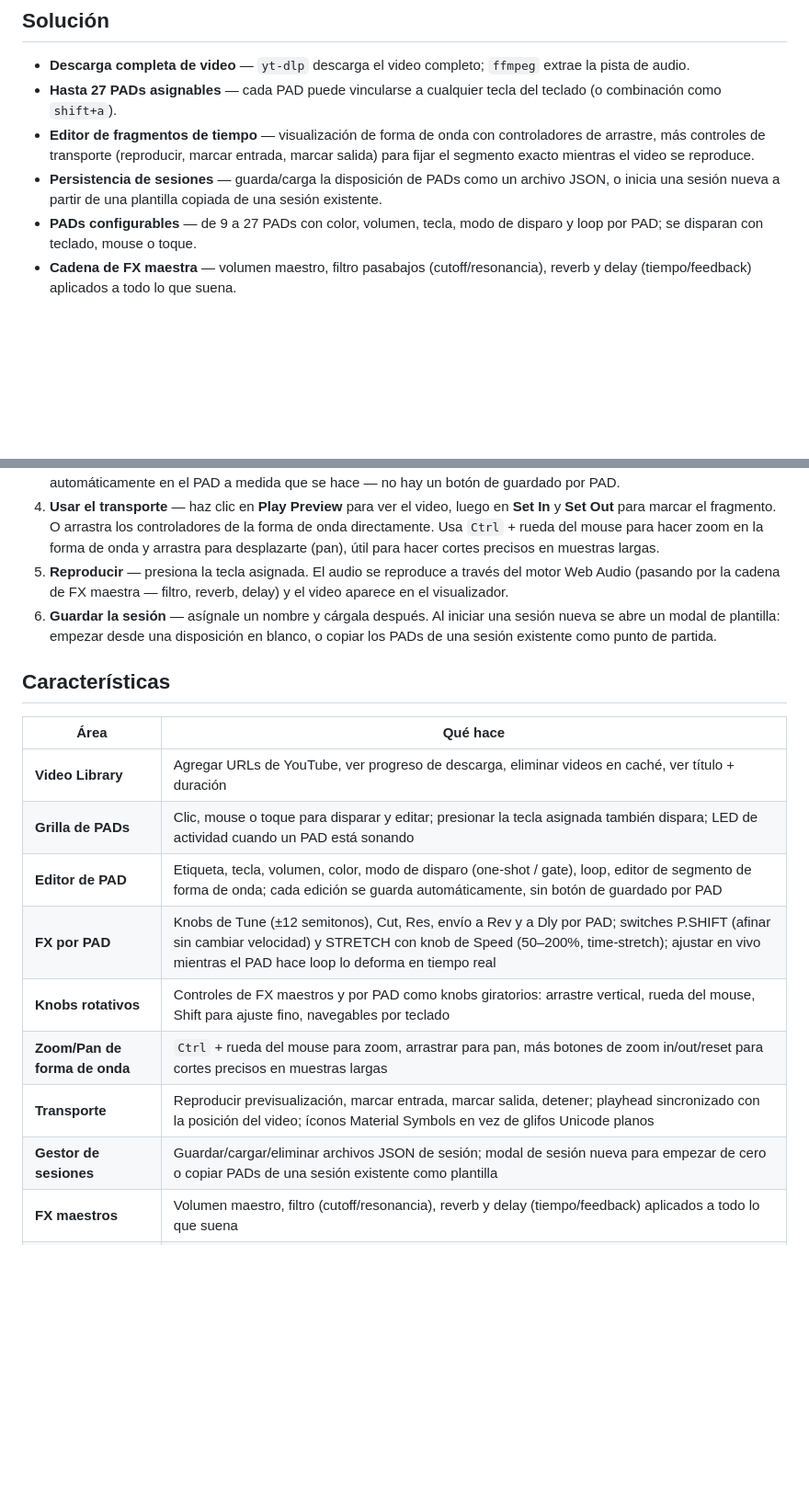
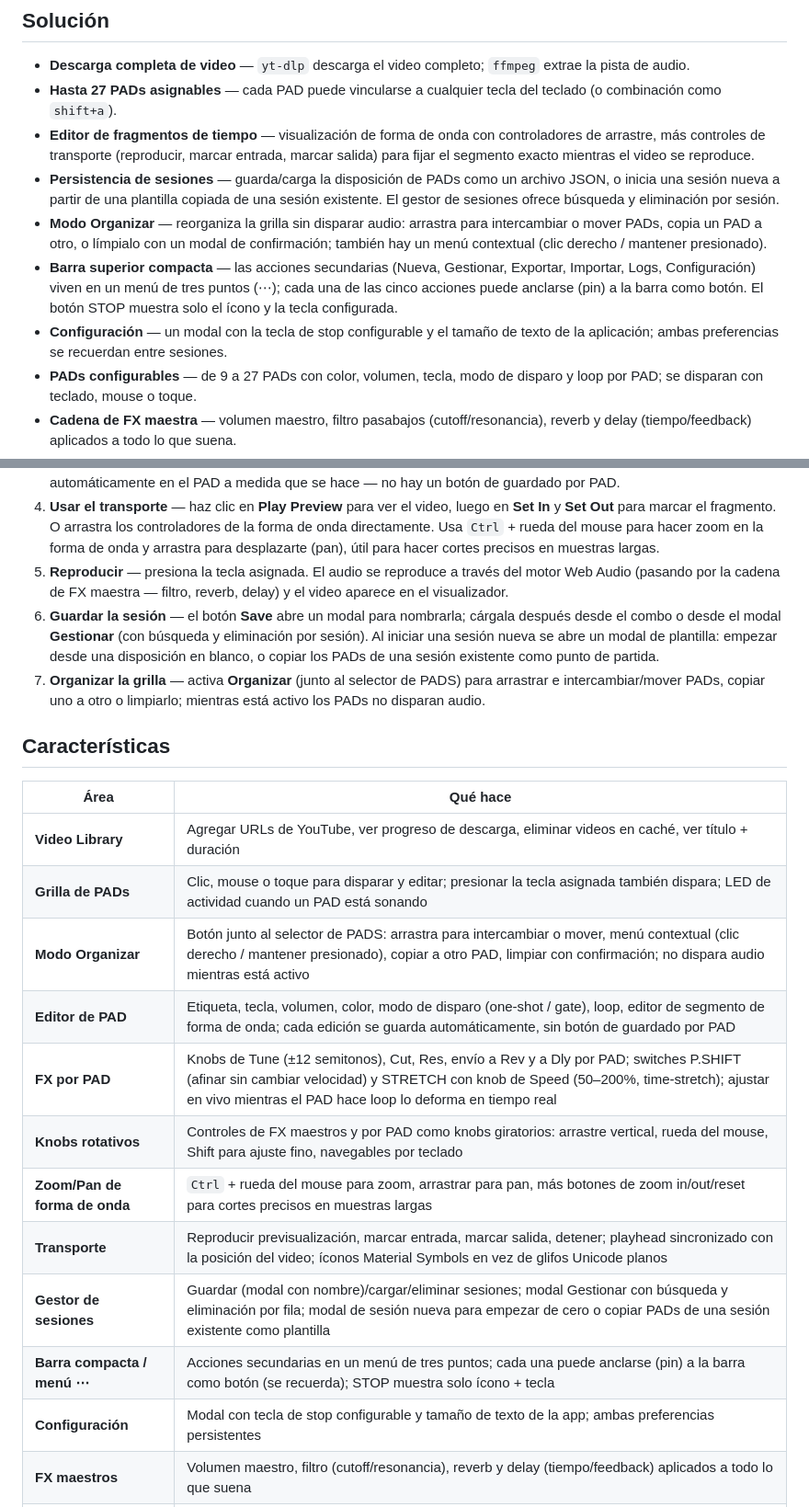
Before and after one commit to felipesuarez-dev/PumaSamplerMusic, a Markdown page: README.md, 2 parts joined by grey strips. Shown at 92% size. Rendered like a GitHub page; blank space fills up the shorter version.

Commit message:
docs: document organize mode, kebab menu with pinning, save modal, and settings

```diff
--- a/README.md
+++ b/README.md
@@ -30,7 +30,10 @@ PumaSamplerMusic resuelve esto en una sola ventana del navegador: pega una URL d
 - **Descarga completa de video** — `yt-dlp` descarga el video completo; `ffmpeg` extrae la pista de audio.
 - **Hasta 27 PADs asignables** — cada PAD puede vincularse a cualquier tecla del teclado (o combinación como `shift+a`).
 - **Editor de fragmentos de tiempo** — visualización de forma de onda con controladores de arrastre, más controles de transporte (reproducir, marcar entrada, marcar salida) para fijar el segmento exacto mientras el video se reproduce.
-- **Persistencia de sesiones** — guarda/carga la disposición de PADs como un archivo JSON, o inicia una sesión nueva a partir de una plantilla copiada de una sesión existente.
+- **Persistencia de sesiones** — guarda/carga la disposición de PADs como un archivo JSON, o inicia una sesión nueva a partir de una plantilla copiada de una sesión existente. El gestor de sesiones ofrece búsqueda y eliminación por sesión.
+- **Modo Organizar** — reorganiza la grilla sin disparar audio: arrastra para intercambiar o mover PADs, copia un PAD a otro, o límpialo con un modal de confirmación; también hay un menú contextual (clic derecho / mantener presionado).
+- **Barra superior compacta** — las acciones secundarias (Nueva, Gestionar, Exportar, Importar, Logs, Configuración) viven en un menú de tres puntos (⋯); cada una de las cinco acciones puede anclarse (pin) a la barra como botón. El botón STOP muestra solo el ícono y la tecla configurada.
+- **Configuración** — un modal con la tecla de stop configurable y el tamaño de texto de la aplicación; ambas preferencias se recuerdan entre sesiones.
 - **PADs configurables** — de 9 a 27 PADs con color, volumen, tecla, modo de disparo y loop por PAD; se disparan con teclado, mouse o toque.
 - **Cadena de FX maestra** — volumen maestro, filtro pasabajos (cutoff/resonancia), reverb y delay (tiempo/feedback) aplicados a todo lo que suena.
 - **FX por PAD** — Tune (±12 semitonos), Cut, Res, envío a Rev y a Dly por PAD, más los switches P.SHIFT (afinar sin cambiar velocidad) y STRETCH con knob de Speed (50–200%, cambia la velocidad conservando el tono); ajustar los controles mientras el PAD suena lo deforma (warp) en tiempo real.
@@ -92,7 +95,8 @@ No se necesita redirección de puertos — Tailscale gestiona el túnel cifrado.
 3. **Editar un PAD** — haz clic en uno de los PADs. Elige el video, asigna una tecla y fija el segmento de tiempo. Ajusta los knobs de FX por PAD (Tune, Cut, Res, Rev, Dly, y los switches P.SHIFT/STRETCH con su knob de Speed) para dar forma al sonido de ese PAD. Cada cambio (inicio/fin, color, volumen, tecla, video, modo de disparo, loop, FX) se guarda automáticamente en el PAD a medida que se hace — no hay un botón de guardado por PAD.
 4. **Usar el transporte** — haz clic en **Play Preview** para ver el video, luego en **Set In** y **Set Out** para marcar el fragmento. O arrastra los controladores de la forma de onda directamente. Usa `Ctrl` + rueda del mouse para hacer zoom en la forma de onda y arrastra para desplazarte (pan), útil para hacer cortes precisos en muestras largas.
 5. **Reproducir** — presiona la tecla asignada. El audio se reproduce a través del motor Web Audio (pasando por la cadena de FX maestra — filtro, reverb, delay) y el video aparece en el visualizador.
-6. **Guardar la sesión** — asígnale un nombre y cárgala después. Al iniciar una sesión nueva se abre un modal de plantilla: empezar desde una disposición en blanco, o copiar los PADs de una sesión existente como punto de partida.
+6. **Guardar la sesión** — el botón **Save** abre un modal para nombrarla; cárgala después desde el combo o desde el modal **Gestionar** (con búsqueda y eliminación por sesión). Al iniciar una sesión nueva se abre un modal de plantilla: empezar desde una disposición en blanco, o copiar los PADs de una sesión existente como punto de partida.
+7. **Organizar la grilla** — activa **Organizar** (junto al selector de PADS) para arrastrar e intercambiar/mover PADs, copiar uno a otro o limpiarlo; mientras está activo los PADs no disparan audio.
 
 ## Características
 
@@ -100,12 +104,15 @@ No se necesita redirección de puertos — Tailscale gestiona el túnel cifrado.
 |---|---|
 | **Video Library** | Agregar URLs de YouTube, ver progreso de descarga, eliminar videos en caché, ver título + duración |
 | **Grilla de PADs** | Clic, mouse o toque para disparar y editar; presionar la tecla asignada también dispara; LED de actividad cuando un PAD está sonando |
+| **Modo Organizar** | Botón junto al selector de PADS: arrastra para intercambiar o mover, menú contextual (clic derecho / mantener presionado), copiar a otro PAD, limpiar con confirmación; no dispara audio mientras está activo |
 | **Editor de PAD** | Etiqueta, tecla, volumen, color, modo de disparo (one-shot / gate), loop, editor de segmento de forma de onda; cada edición se guarda automáticamente, sin botón de guardado por PAD |
 | **FX por PAD** | Knobs de Tune (±12 semitonos), Cut, Res, envío a Rev y a Dly por PAD; switches P.SHIFT (afinar sin cambiar velocidad) y STRETCH con knob de Speed (50–200%, time-stretch); ajustar en vivo mientras el PAD hace loop lo deforma en tiempo real |
 | **Knobs rotativos** | Controles de FX maestros y por PAD como knobs giratorios: arrastre vertical, rueda del mouse, Shift para ajuste fino, navegables por teclado |
 | **Zoom/Pan de forma de onda** | `Ctrl` + rueda del mouse para zoom, arrastrar para pan, más botones de zoom in/out/reset para cortes precisos en muestras largas |
 | **Transporte** | Reproducir previsualización, marcar entrada, marcar salida, detener; playhead sincronizado con la posición del video; íconos Material Symbols en vez de glifos Unicode planos |
-| **Gestor de sesiones** | Guardar/cargar/eliminar archivos JSON de sesión; modal de sesión nueva para empezar de cero o copiar PADs de una sesión existente como plantilla |
+| **Gestor de sesiones** | Guardar (modal con nombre)/cargar/eliminar sesiones; modal Gestionar con búsqueda y eliminación por fila; modal de sesión nueva para empezar de cero o copiar PADs de una sesión existente como plantilla |
+| **Barra compacta / menú ⋯** | Acciones secundarias en un menú de tres puntos; cada una puede anclarse (pin) a la barra como botón (se recuerda); STOP muestra solo ícono + tecla |
+| **Configuración** | Modal con tecla de stop configurable y tamaño de texto de la app; ambas preferencias persistentes |
 | **FX maestros** | Volumen maestro, filtro (cutoff/resonancia), reverb y delay (tiempo/feedback) aplicados a todo lo que suena |
 | **Espacio de trabajo colapsable** | Paneles PADS, VIDEOS, editor de PAD y tiras de FX general/por PAD se colapsan desde su cabecera/pestaña y son redimensionables por arrastre |
 | **Detención global** | El botón STOP o la tecla **Escape** silencia todos los PADs y pausa el video |
```
Also changed, not shown: README_EN.md (+10 -3 lines).
